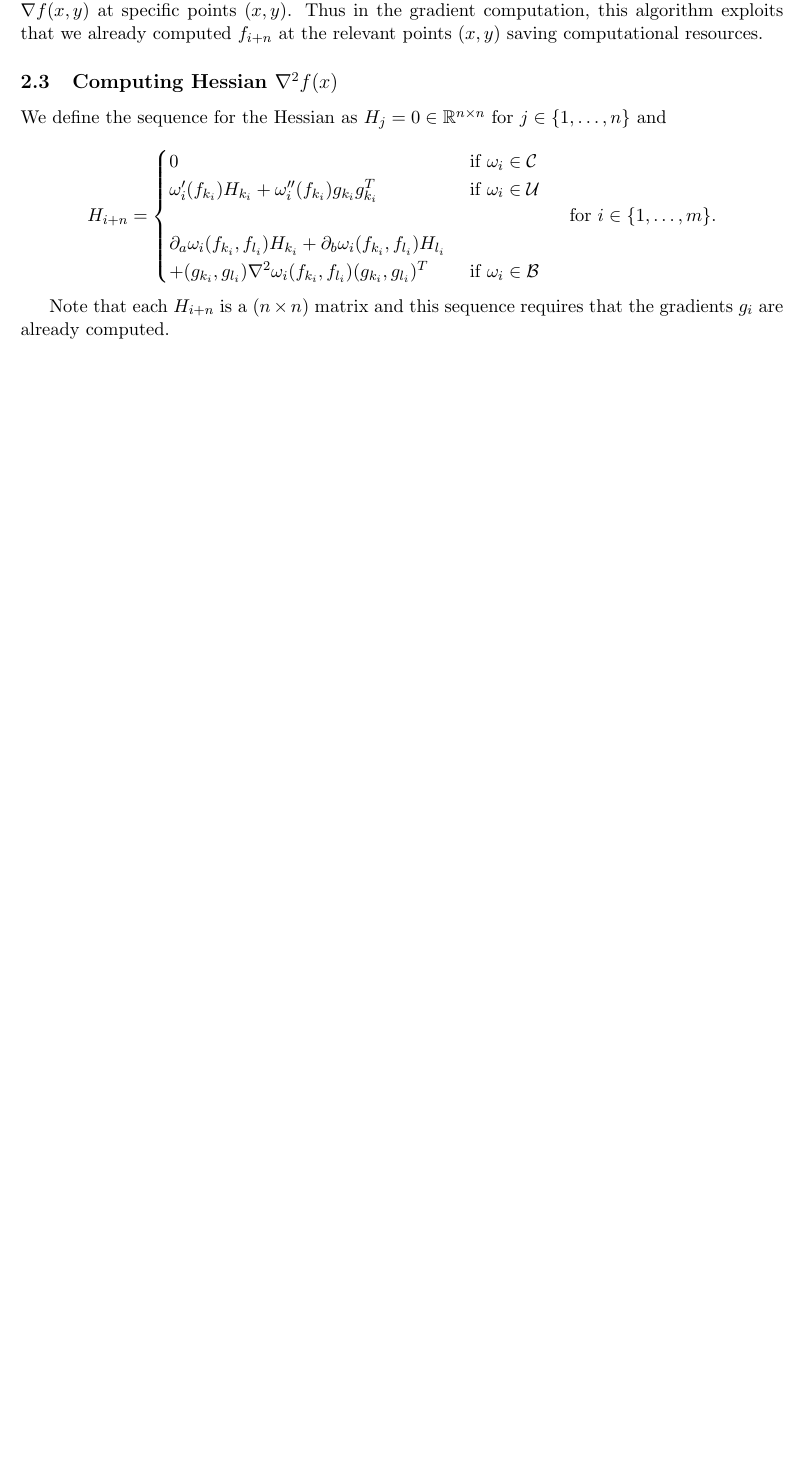
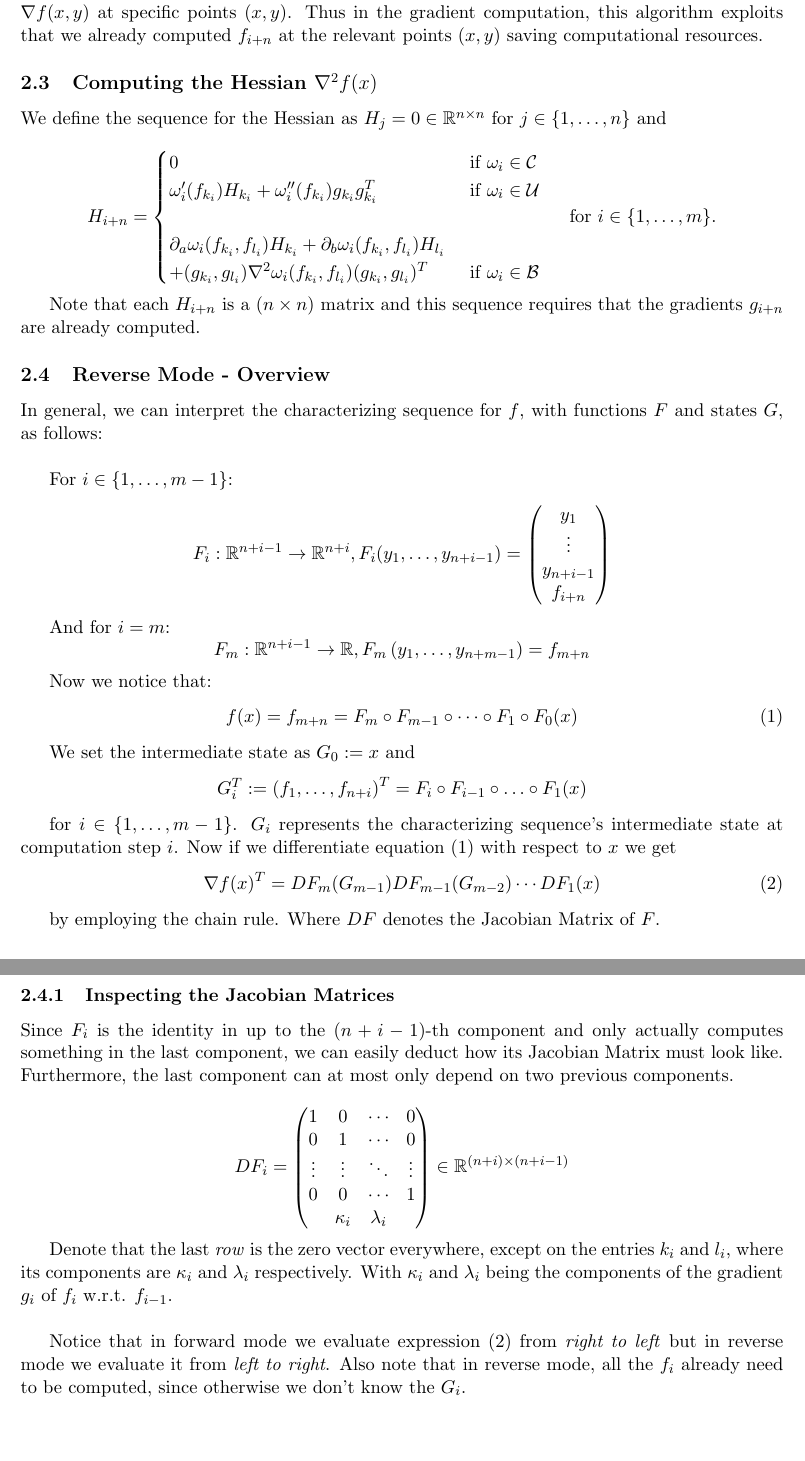
Before and after one commit to data-stepper/latex-university-shit, a LaTeX document (Abgaben/Optimization_Seminar/handout.tex): part of page 3 of 3 before the commit and two parts of pages 3 and 4 of 4 after it, the two joined at a grey line, cut so that both start at the same text, the shorter picture padded with empty space. Compiled offline with pdfLaTeX.

Commit message:
Finished both almost (95%)

```diff
--- a/Abgaben/Optimization_Seminar/handout.tex
+++ b/Abgaben/Optimization_Seminar/handout.tex
@@ -305,7 +305,7 @@ $\nabla f(x,y)$ at specific points $(x,y)$. Thus in the gradient computation,
 this algorithm exploits that we already computed $f_{i+n}$ at the relevant
 points $(x,y)$ saving computational resources.
 
-\subsection{Computing Hessian $\nabla^2 f(x)$}
+\subsection{Computing the Hessian $\nabla^2 f(x)$}
 
 We define the sequence for the Hessian as $H_j = 0 \in \R^{n \times n}$
 for
@@ -335,6 +335,110 @@ $j \in \{
 \]
 
 Note that each $H_{i+n}$ is a $(n \times n)$ matrix and this sequence
-requires that the gradients $g_i$ are already computed.
+requires that the gradients $g_{i+n}$ are already computed.
+
+\subsection{Reverse Mode - Overview}
+
+In general, we can interpret the characterizing sequence
+for $f$,
+with functions $F$ and states $G$,
+as follows:
+\\
+
+For $i \in \{
+	1, \ldots, m-1
+	\} $:
+\begin{align*}
+	F_i : \R^{n+i - 1} \to \R^{n+i},
+	F_i (y_1, \ldots, y_{n+i-1}) =
+	\begin{pmatrix}
+		y_1       \\
+		\vdots    \\
+		y_{n+i-1} \\
+		f_{i+n}
+	\end{pmatrix}
+\end{align*}
+
+And for $i=m$:
+\[
+	F_m : \R^{n+i - 1} \to \R,
+	F_m \left(
+	y_1, \ldots, y_{n+m-1}
+	\right) = f_{m+n}
+\]
+
+Now we notice that:
+\begin{equation}
+	f(x) = f_{m+n}
+	=
+	F_m \circ
+	F_{m-1} \circ \dots \circ
+	F_1 \circ
+	F_0 (x)
+\end{equation}
+
+We set the intermediate state as $G_0 := x$ and
+\[
+	G_i ^{T} := \left(
+	f_1, \ldots, f_{n+i}
+	\right)^T
+	=
+	F_i \circ
+	F_{i-1} \circ
+	\ldots \circ
+	F_1 (x)
+\]
+
+for
+$i \in \{
+	1, \ldots, m-1
+	\} $.
+$G_i$ represents the characterizing sequence's intermediate state
+at computation step $i$.
+Now if we differentiate equation (1) with respect to $x$ we get
+\begin{align}
+	\nabla f(x) ^T =
+	DF_m (G_{m-1})
+	DF_{m-1} (G_{m-2})
+	\cdots
+	DF_1 (x)
+\end{align}
+
+by employing the chain rule. Where $DF$ denotes the Jacobian
+Matrix of $F$.
+
+\subsubsection{Inspecting the Jacobian Matrices}
+
+Since $F_i$ is the identity in up to the $(n+i-1)$-th
+component and only actually computes something in the last component,
+we can easily deduct how its Jacobian Matrix must look like.
+Furthermore, the last component can at most only depend
+on two previous components.
+
+\[
+	DF_i =
+	\begin{pmatrix}
+		1      & 0        & \cdots    & 0      \\
+		0      & 1        & \cdots    & 0      \\
+		\vdots & \vdots   & \ddots    & \vdots \\
+		0      & 0        & \cdots    & 1      \\
+		       & \kappa_i & \lambda_i &        \\
+	\end{pmatrix}
+	\in
+	\R^{(n+i) \times (n+i-1)}
+\]
+
+Denote that the last \textit{row} is the zero vector everywhere,
+except on the entries $k_i$ and  $l_i$, where its components are
+$\kappa_i$ and $\lambda_i$ respectively. With  $\kappa_i$ and
+$\lambda_i$ being the components of the gradient $g_i$ of $f_i$
+w.r.t. $f_{i-1}$.
+\\
+
+Notice that in forward mode we evaluate expression (2) from
+\textit{right to left} but in reverse mode we evaluate it from
+\textit{left to right}. Also note that in reverse mode,
+all the $f_i$ already need to be computed, since otherwise
+we don't know the $G_i$.
 
 \end{document}
```
Also changed, not shown: Abgaben/Optimization_Seminar/presentation.tex (+1 -5 lines), Abgaben/Optimization_Seminar/handout.tex (2 more changed lines).
